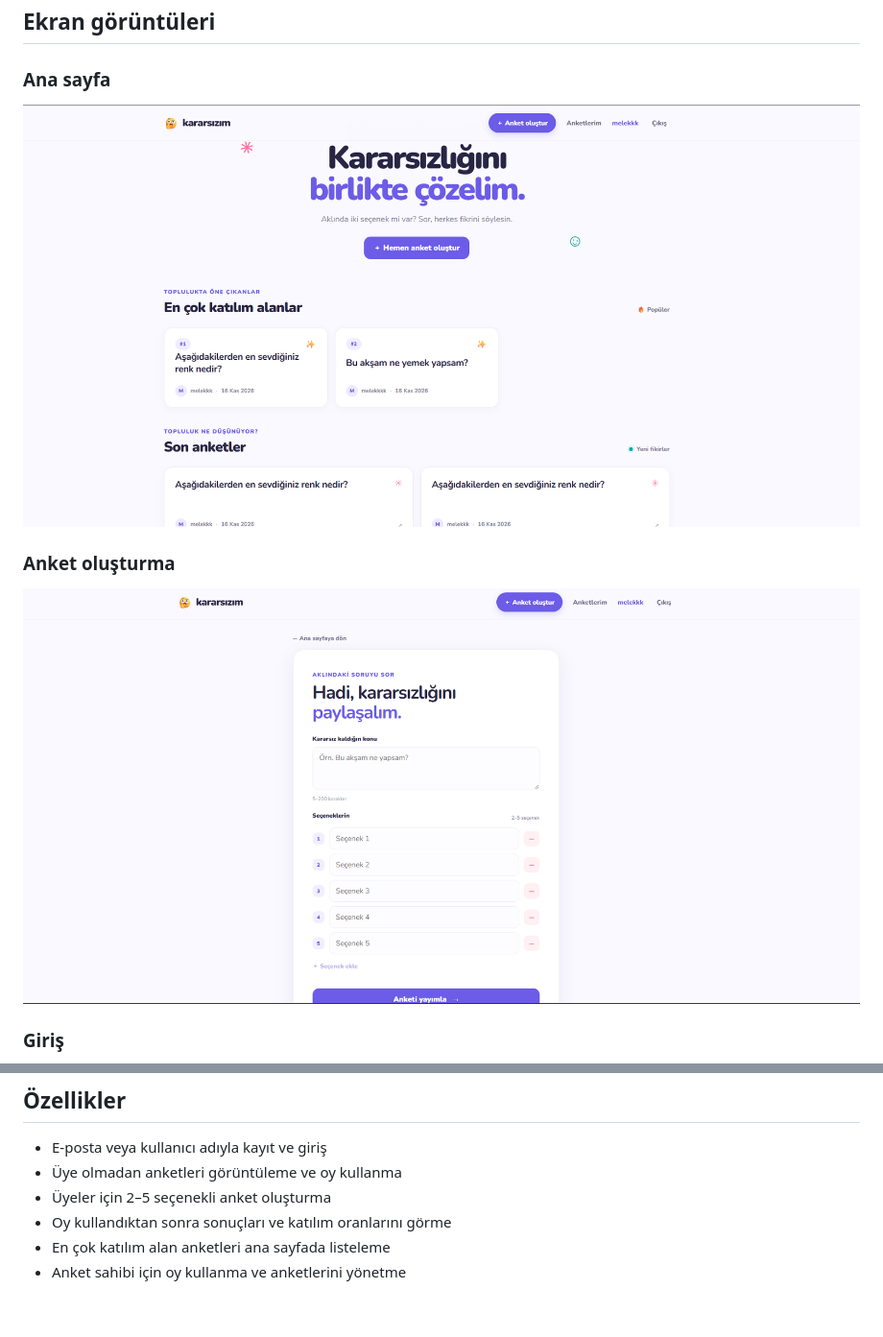
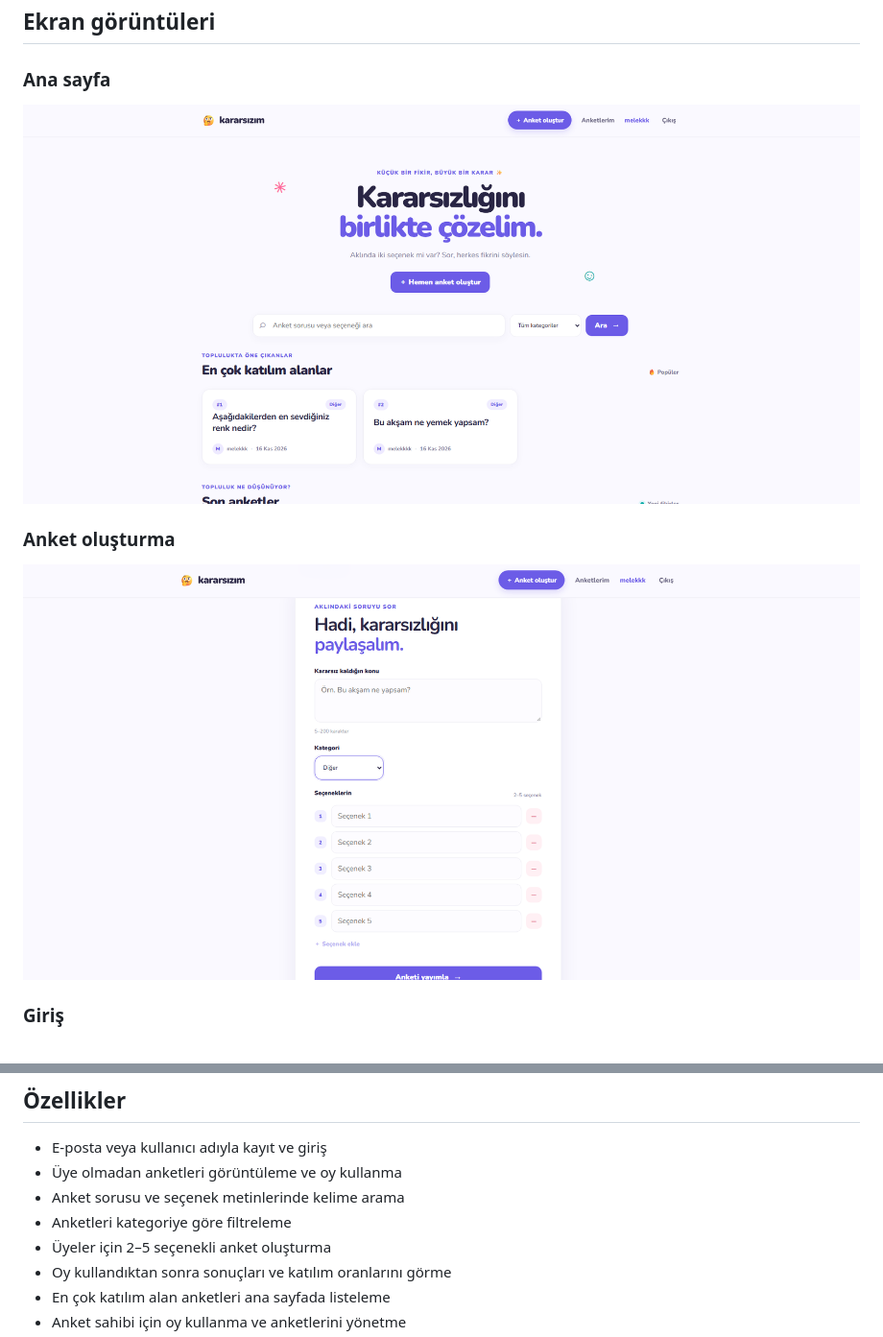
Before and after one commit to MelekKaratass/kararsizimProject, a Markdown page: README.md, 2 parts joined by grey strips. Shown at 96% size. Rendered like a GitHub page; pictures changed too: docs/screenshots/anasayfa.png, docs/screenshots/anket-olusturma.png; blank space fills up the shorter version.

Commit message:
Add poll categories and refresh README screenshots

```diff
--- a/README.md
+++ b/README.md
@@ -22,6 +22,8 @@ Kararsız kaldığın konuları ankete dönüştür, topluluğun oylarıyla kara
 
 - E-posta veya kullanıcı adıyla kayıt ve giriş
 - Üye olmadan anketleri görüntüleme ve oy kullanma
+- Anket sorusu ve seçenek metinlerinde kelime arama
+- Anketleri kategoriye göre filtreleme
 - Üyeler için 2–5 seçenekli anket oluşturma
 - Oy kullandıktan sonra sonuçları ve katılım oranlarını görme
 - En çok katılım alan anketleri ana sayfada listeleme
```
Also changed, not shown: docs/KARARSIZIM_PROJE_PLANI.md (+8 -4 lines), 10 other files.
